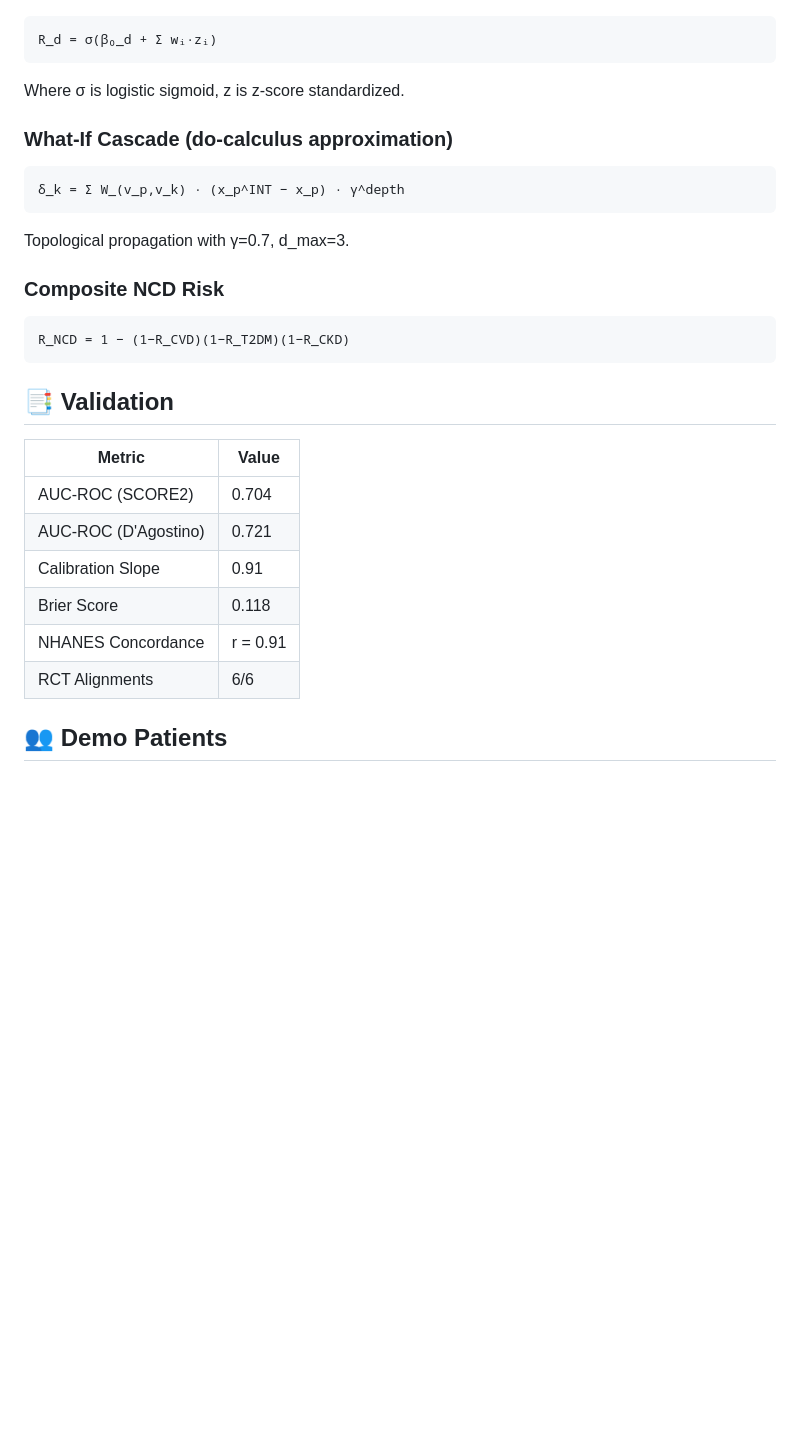
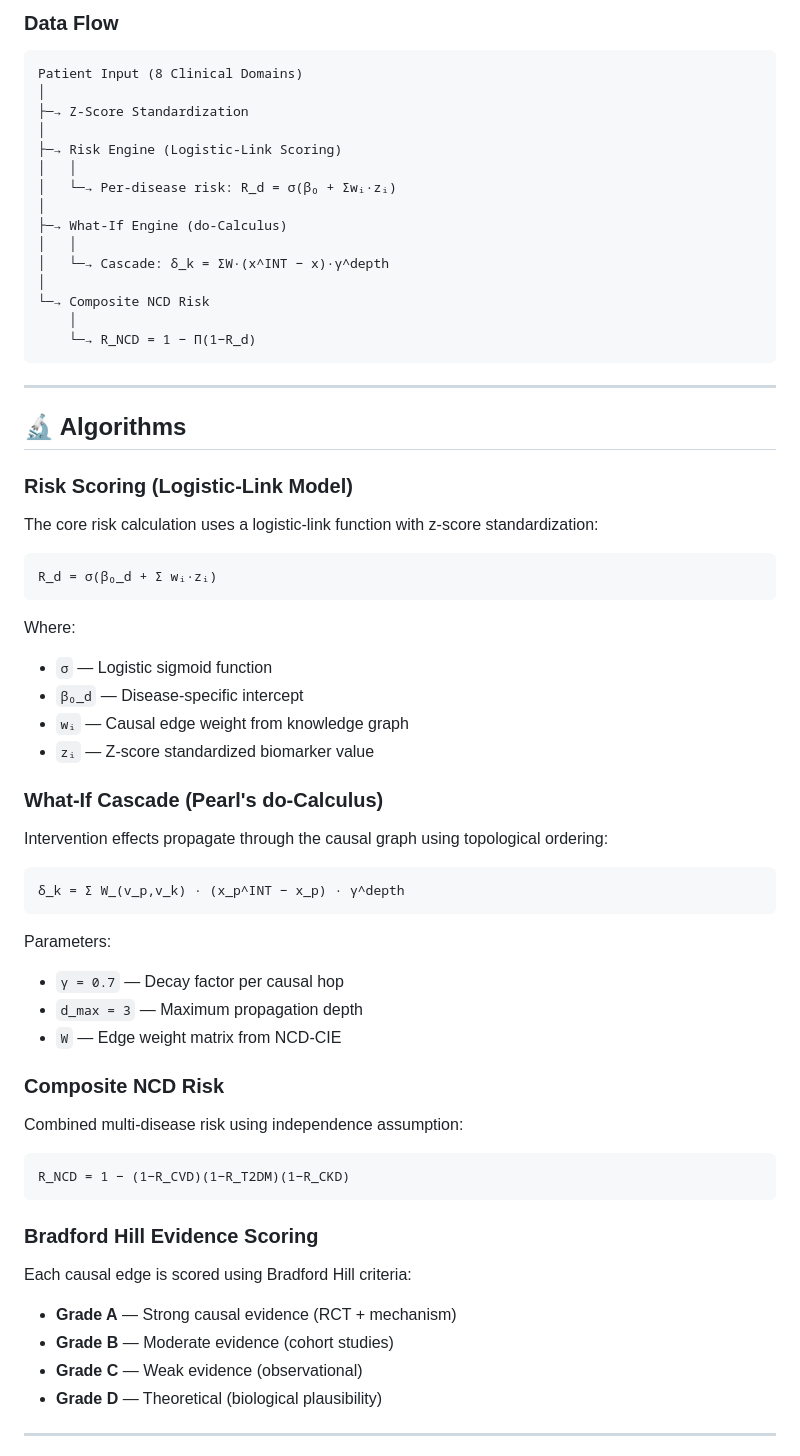
Before and after one commit to Anirach/ncd-care-plus, a Markdown page: README.md, the part around one of its changes. Rendered like a GitHub page; blank space fills up the shorter version.

````diff
--- a/README.md
+++ b/README.md
@@ -123,29 +145,69 @@ python3 build.py
+### Data Flow
+
+```
+Patient Input (8 Clinical Domains)
+│
+├─→ Z-Score Standardization
+│
+├─→ Risk Engine (Logistic-Link Scoring)
+│   │
+│   └─→ Per-disease risk: R_d = σ(β₀ + Σwᵢ·zᵢ)
+│
+├─→ What-If Engine (do-Calculus)
+│   │
+│   └─→ Cascade: δ_k = ΣW·(x^INT − x)·γ^depth
+│
+└─→ Composite NCD Risk
+    │
+    └─→ R_NCD = 1 − Π(1−R_d)
+```
+
+---
+
+## 🔬 Algorithms
+
+### Risk Scoring (Logistic-Link Model)
+
+The core risk calculation uses a logistic-link function with z-score standardization:
+
 ```
 R_d = σ(β₀_d + Σ wᵢ·zᵢ)
 ```
-Where σ is logistic sigmoid, z is z-score standardized.
 
-### What-If Cascade (do-calculus approximation)
+Where:
+- `σ` — Logistic sigmoid function
+- `β₀_d` — Disease-specific intercept
+- `wᵢ` — Causal edge weight from knowledge graph
+- `zᵢ` — Z-score standardized biomarker value
+
+### What-If Cascade (Pearl's do-Calculus)
+
+Intervention effects propagate through the causal graph using topological ordering:
+
 ```
 δ_k = Σ W_(v_p,v_k) · (x_p^INT − x_p) · γ^depth
 ```
-Topological propagation with γ=0.7, d_max=3.
+
+Parameters:
+- `γ = 0.7` — Decay factor per causal hop
+- `d_max = 3` — Maximum propagation depth
+- `W` — Edge weight matrix from NCD-CIE
 
 ### Composite NCD Risk
+
+Combined multi-disease risk using independence assumption:
+
 ```
 R_NCD = 1 − (1−R_CVD)(1−R_T2DM)(1−R_CKD)
 ```
 
-## 📑 Validation
+### Bradford Hill Evidence Scoring
 
-| Metric | Value |
-|--------|-------|
-| AUC-ROC (SCORE2) | 0.704 |
-| AUC-ROC (D'Agostino) | 0.721 |
-| Calibration Slope | 0.91 |
-| Brier Score | 0.118 |
-| NHANES Concordance | r = 0.91 |
-| RCT Alignments | 6/6 |
+Each causal edge is scored using Bradford Hill criteria:
+- **Grade A** — Strong causal evidence (RCT + mechanism)
+- **Grade B** — Moderate evidence (cohort studies)
+- **Grade C** — Weak evidence (observational)
+- **Grade D** — Theoretical (biological plausibility)
 
-## 👥 Demo Patients
+---
 
````
Also changed, not shown: other parts of README.md (+239 -97 lines).
